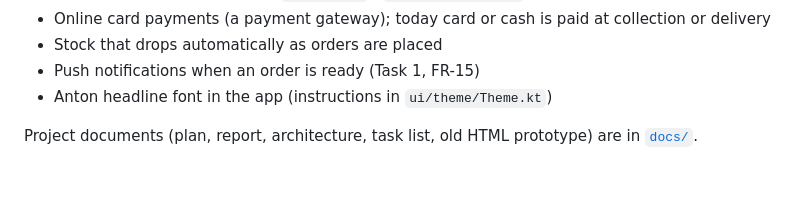
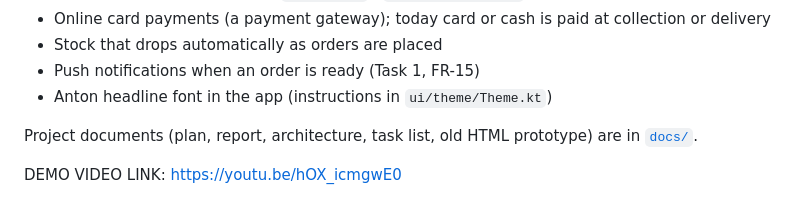
Before and after one commit to KamvelihleAthabileDyantyi17/Zentra, a Markdown page: README.md, the part around the change. Drawn GitHub-style; blank space fills up the shorter version.

Commit message:
Add demo video link to README
Added demo video link to README.

```diff
--- a/README.md
+++ b/README.md
@@ -255,3 +255,5 @@ GitHub Actions also builds the APK on every push. Download it from the workflow
 - Anton headline font in the app (instructions in `ui/theme/Theme.kt`)
 
 Project documents (plan, report, architecture, task list, old HTML prototype) are in [`docs/`](docs/).
+
+DEMO VIDEO LINK: https://youtu.be/hOX_icmgwE0
```
